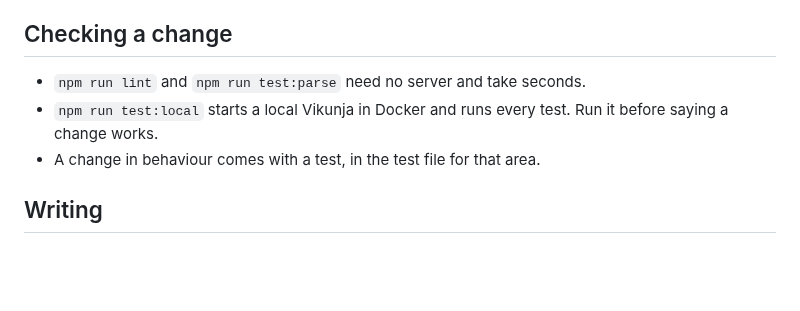
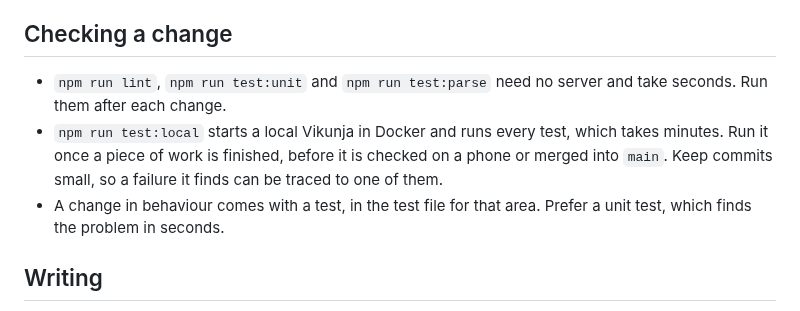
Before and after one commit to ssweber/pocket-for-vikunja, a Markdown page: AGENTS.md, the part around the change. Rendered like a GitHub page; blank space fills up the shorter version.

Commit message:
docs: run the fast checks after each change, test:local when done
test:local takes minutes, so it runs once a piece of work is finished,
before a phone check or a merge into main. Unit tests find most problems
in seconds.

Co-Authored-By: Claude Opus 5.5 <noreply@anthropic.com>

```diff
--- a/AGENTS.md
+++ b/AGENTS.md
@@ -20,9 +20,13 @@ Pocket looks or responds to touch against `docs/design-rules.md`.
 
 ## Checking a change
 
-- `npm run lint` and `npm run test:parse` need no server and take seconds.
-- `npm run test:local` starts a local Vikunja in Docker and runs every test. Run it before saying a change works.
-- A change in behaviour comes with a test, in the test file for that area.
+- `npm run lint`, `npm run test:unit` and `npm run test:parse` need no server and take seconds. Run them after each
+  change.
+- `npm run test:local` starts a local Vikunja in Docker and runs every test, which takes minutes. Run it once a piece
+  of work is finished, before it is checked on a phone or merged into `main`. Keep commits small, so a failure it
+  finds can be traced to one of them.
+- A change in behaviour comes with a test, in the test file for that area. Prefer a unit test, which finds the
+  problem in seconds.
 
 ## Writing
 
```
